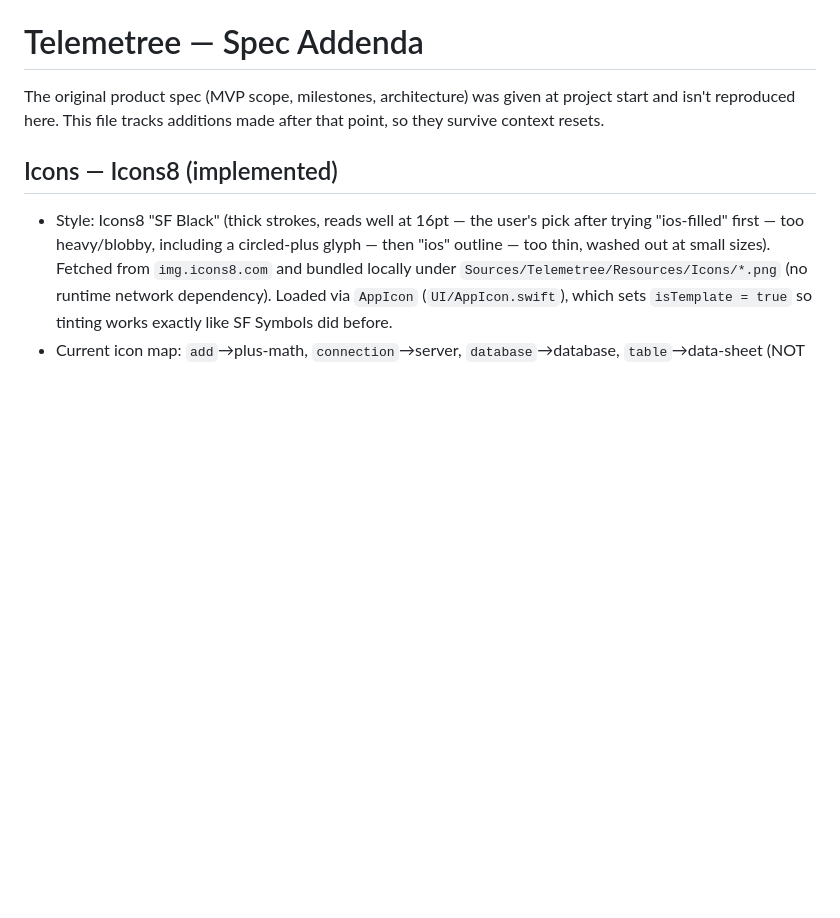
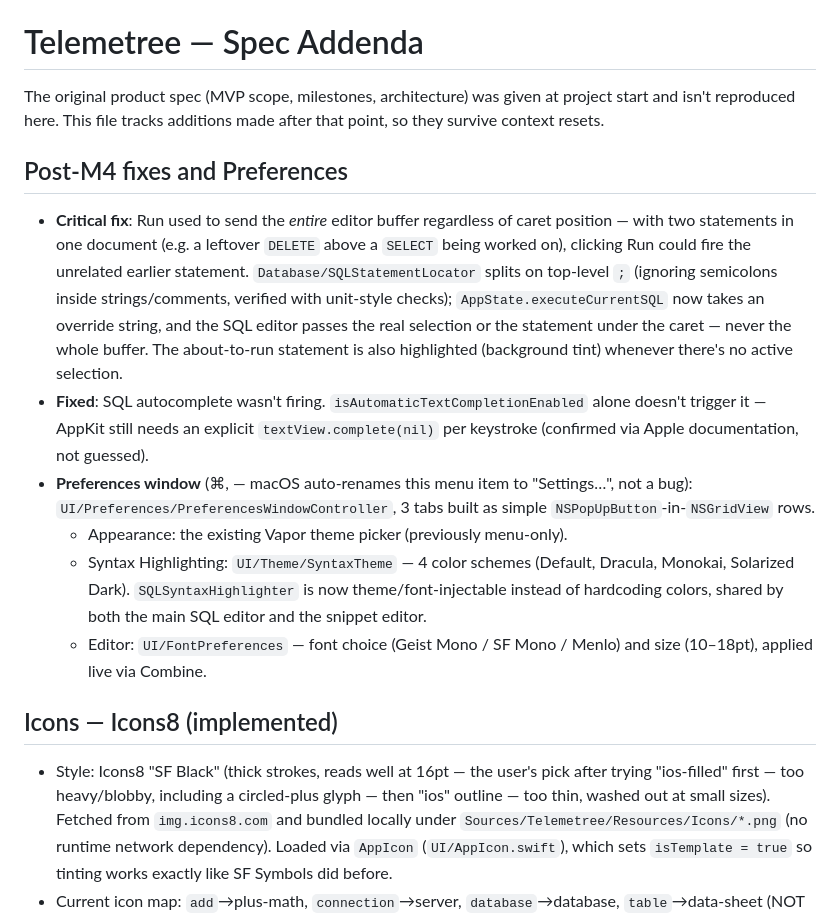
Before and after one commit to felipepkgs/telemetree, a Markdown page: SPEC.md, the part around the change. Drawn GitHub-style; blank space fills up the shorter version.

Commit message:
Document post-M4 fixes and Preferences in SPEC.md
Co-Authored-By: Claude Sonnet 5 <noreply@anthropic.com>
Claude-Session: https://claude.ai/code/session_01Q8HVSKkyRRRoGzLU7Wua44

```diff
--- a/SPEC.md
+++ b/SPEC.md
@@ -3,6 +3,33 @@
 The original product spec (MVP scope, milestones, architecture) was given at
 project start and isn't reproduced here. This file tracks additions made
 after that point, so they survive context resets.
+
+## Post-M4 fixes and Preferences
+
+- **Critical fix**: Run used to send the *entire* editor buffer regardless
+  of caret position — with two statements in one document (e.g. a
+  leftover `DELETE` above a `SELECT` being worked on), clicking Run could
+  fire the unrelated earlier statement. `Database/SQLStatementLocator`
+  splits on top-level `;` (ignoring semicolons inside strings/comments,
+  verified with unit-style checks); `AppState.executeCurrentSQL` now
+  takes an override string, and the SQL editor passes the real selection
+  or the statement under the caret — never the whole buffer. The
+  about-to-run statement is also highlighted (background tint) whenever
+  there's no active selection.
+- **Fixed**: SQL autocomplete wasn't firing.
+  `isAutomaticTextCompletionEnabled` alone doesn't trigger it — AppKit
+  still needs an explicit `textView.complete(nil)` per keystroke
+  (confirmed via Apple documentation, not guessed).
+- **Preferences window** (⌘, — macOS auto-renames this menu item to
+  "Settings…", not a bug): `UI/Preferences/PreferencesWindowController`,
+  3 tabs built as simple `NSPopUpButton`-in-`NSGridView` rows.
+  - Appearance: the existing Vapor theme picker (previously menu-only).
+  - Syntax Highlighting: `UI/Theme/SyntaxTheme` — 4 color schemes
+    (Default, Dracula, Monokai, Solarized Dark). `SQLSyntaxHighlighter`
+    is now theme/font-injectable instead of hardcoding colors, shared by
+    both the main SQL editor and the snippet editor.
+  - Editor: `UI/FontPreferences` — font choice (Geist Mono / SF Mono /
+    Menlo) and size (10–18pt), applied live via Combine.
 
 ## Icons — Icons8 (implemented)
 
```
